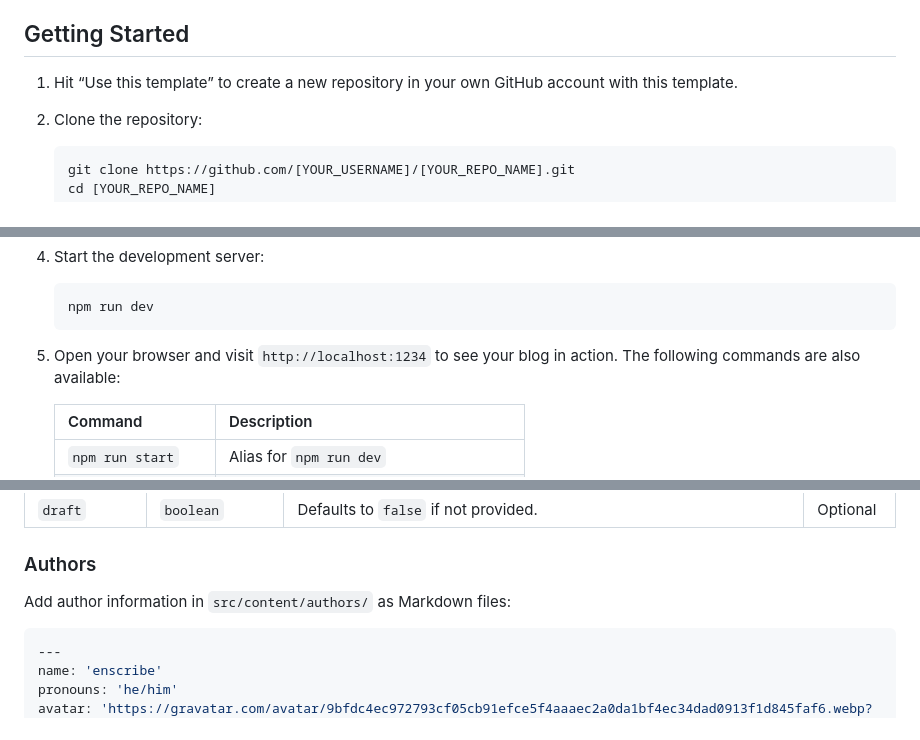
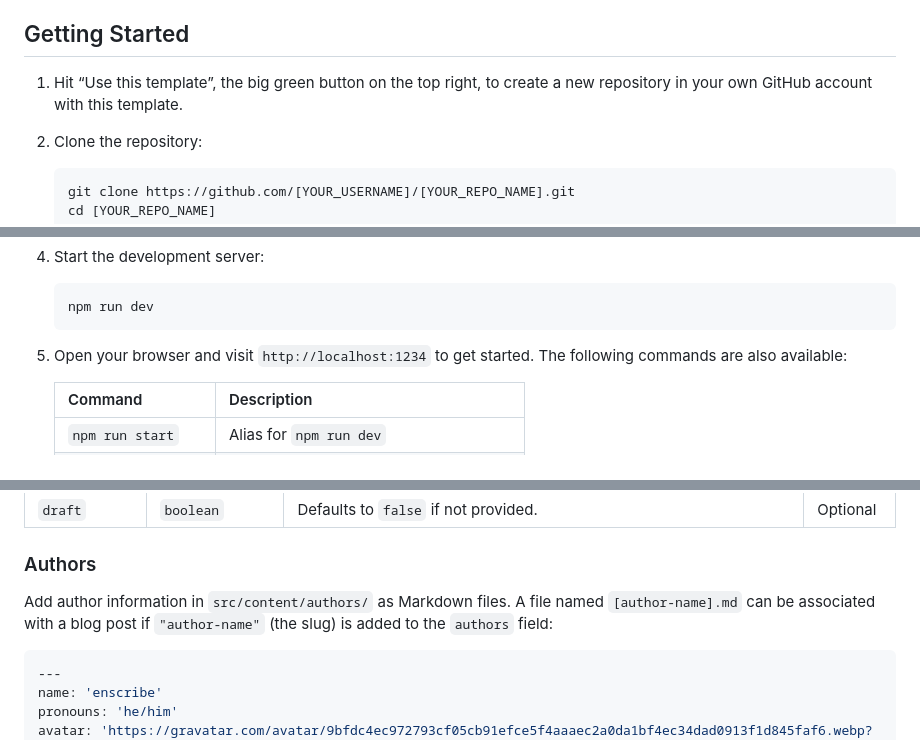
Before and after one commit to rllvusgnzm98/astro-erudite, a Markdown page: README.md, 3 parts joined by grey strips. Rendered like a GitHub page.

Commit message:
chore(readme): update instructions

````diff
--- a/README.md
+++ b/README.md
@@ -45,7 +45,7 @@ This is a list of the various technologies used to build this website:
 
 ## Getting Started
 
-1. Hit &ldquo;Use this template&rdquo; to create a new repository in your own GitHub account with this template.
+1. Hit &ldquo;Use this template&rdquo;, the big green button on the top right, to create a new repository in your own GitHub account with this template.
 
 2. Clone the repository:
 
@@ -66,7 +66,7 @@ This is a list of the various technologies used to build this website:
    npm run dev
    ```
 
-5. Open your browser and visit `http://localhost:1234` to see your blog in action. The following commands are also available:
+5. Open your browser and visit `http://localhost:1234` to get started. The following commands are also available:
 
    | Command            | Description                                                     |
    | ------------------ | --------------------------------------------------------------- |
@@ -171,7 +171,7 @@ The blog post schema is defined as follows:
 
 ### Authors
 
-Add author information in `src/content/authors/` as Markdown files:
+Add author information in `src/content/authors/` as Markdown files. A file named `[author-name].md` can be associated with a blog post if `"author-name"` (the slug) is added to the `authors` field:
 
 ```yml
 ---
````
